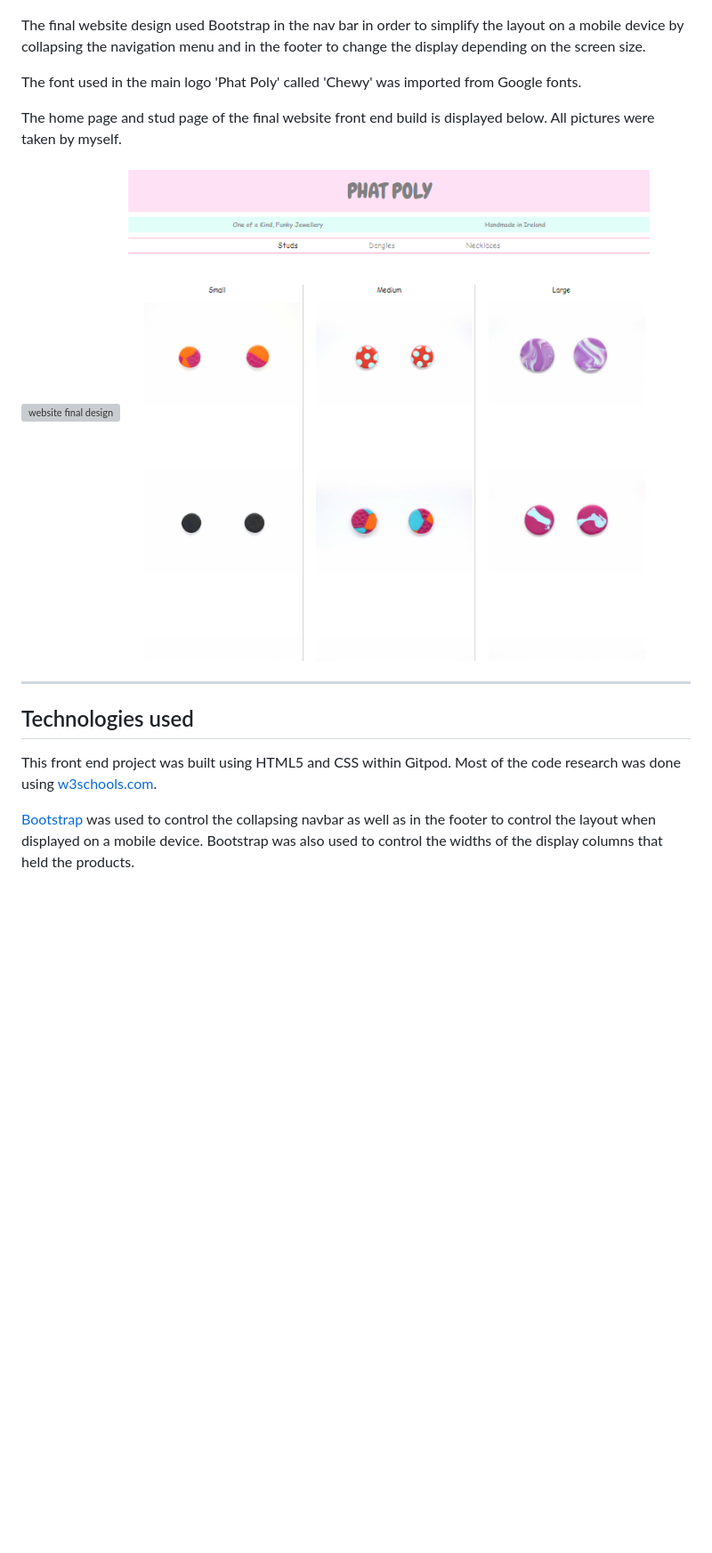
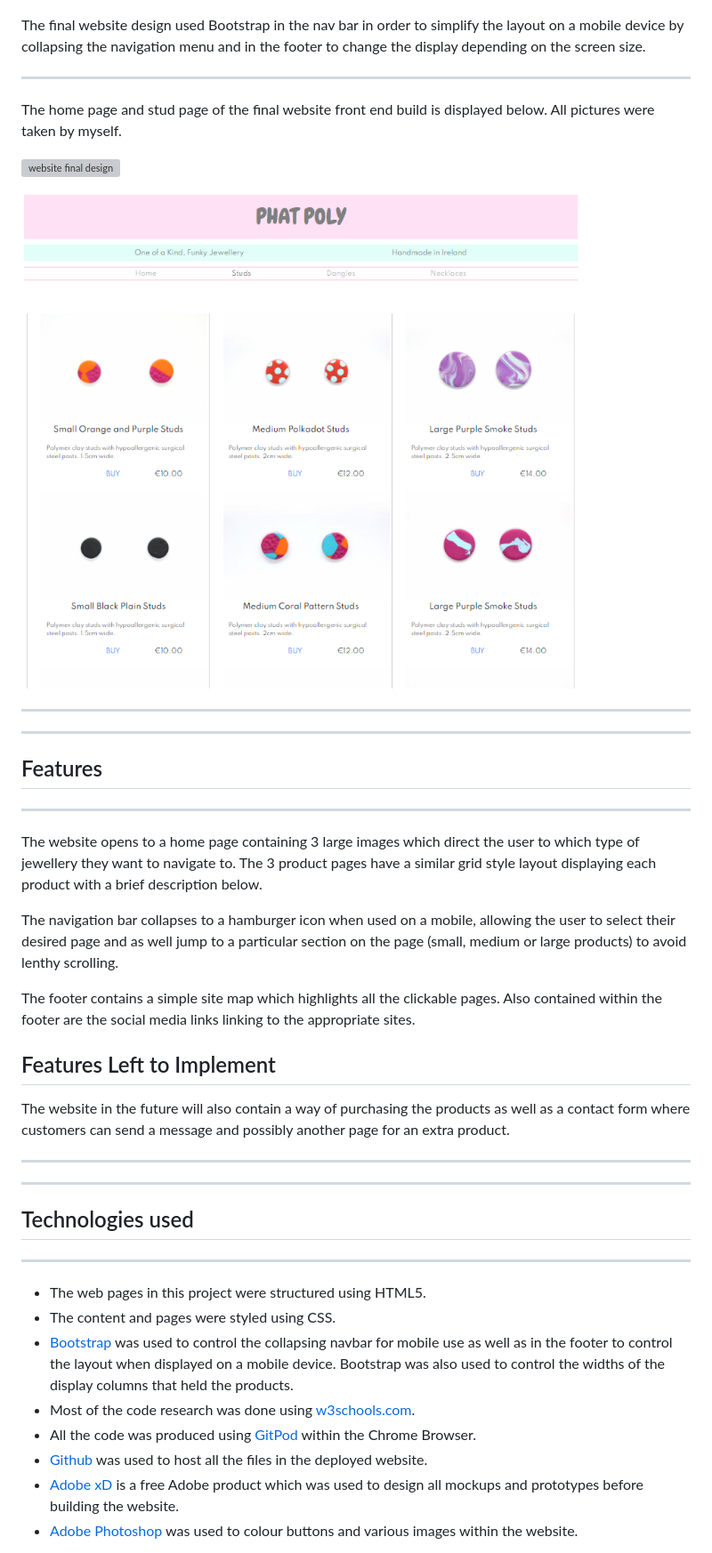
Before and after one commit to Code-Institute-Submissions/MikeVez-Milestone1, a Markdown page: README.md, the part around the change printed below. Shown: that part at 89% size. Rendered like a GitHub page; pictures changed too: assets/images/readmeimages/readmeStuds.PNG; blank space fills up the shorter version; grey boxes are pictures that could not be loaded.

Commit message:
final readme text (features)

```diff
--- a/README.md
+++ b/README.md
@@ -16,24 +21,43 @@ first prototype for the layout without the final colours.
 ![website prototype](assets/images/readmeimages/readmeFullsite.jpg)
 
 The final website design used Bootstrap in the nav bar in order to simplify
-the layout on a mobile device by collapsing the navigation menu and in the footer
-to change the display depending on the screen size.
+the layout on a mobile device by collapsing the navigation menu and in the footer to change the display depending on the screen size.
 
-The font used in the main logo 'Phat Poly' called 'Chewy' was imported from Google
-fonts.
+***
 
 The home page and stud page of the final website front end build is displayed below. All pictures
 were taken by myself.
 
 ![website final design](assets/images/readmeimages/readmeIndexFinal.PNG)
+
+
 ![website final design](assets/images/readmeimages/readmeStuds.PNG)
 ***
+***
+
+## Features
+***
+The website opens to a home page containing 3 large images which direct the user to which type of jewellery they want to navigate to. The 3 product pages have a similar grid style layout displaying each product with a brief description below.
+
+The navigation bar collapses to a hamburger icon when used on a mobile, allowing the user to select their desired page and as well jump to a particular section on the page (small, medium or large products) to avoid lenthy scrolling.
+
+The footer contains a simple site map which highlights all the clickable pages. Also contained within the footer are the social media links linking to the appropriate sites.
+
+## Features Left to Implement
+The website in the future will also contain a way of purchasing the products as well as a contact form where customers can send a message and possibly another page for an extra product.
+***
+***
+
 ## Technologies used
-This front end project was built using HTML5 and CSS within Gitpod.
-Most of the code research was done using [w3schools.com](www.w3schools.com).
+***
+* The web pages in this project were structured using HTML5.
+* The content and pages were styled using CSS.
+* [Bootstrap](https://getbootstrap.com/) was used to control the collapsing
+navbar for mobile use as well as in the footer to control the layout when displayed on a mobile device. Bootstrap was also used to control the widths of the display columns that held the products.
+* Most of the code research was done using [w3schools.com](www.w3schools.com).
+* All the code was produced using [GitPod](https://www.gitpod.io/) within the Chrome Browser.
+* [Github](https://github.com/) was used to host all the files in the deployed website.
+* [Adobe xD](https://www.adobe.com/ie/products/xd.html) is a free Adobe product which was used to design all mockups and prototypes before building the website.
+* [Adobe Photoshop](https://www.adobe.com/ie/products/photoshop.html) was used to colour buttons and various images within the website.
 
-[Bootstrap](https://getbootstrap.com/) was used to control the collapsing
-navbar as well as in the footer to control the layout when displayed on a mobile
-device. Bootstrap was also used to control the widths of the display columns that
-held the products.
 
```
Also changed, not shown: other parts of README.md (+21 -8 lines).
